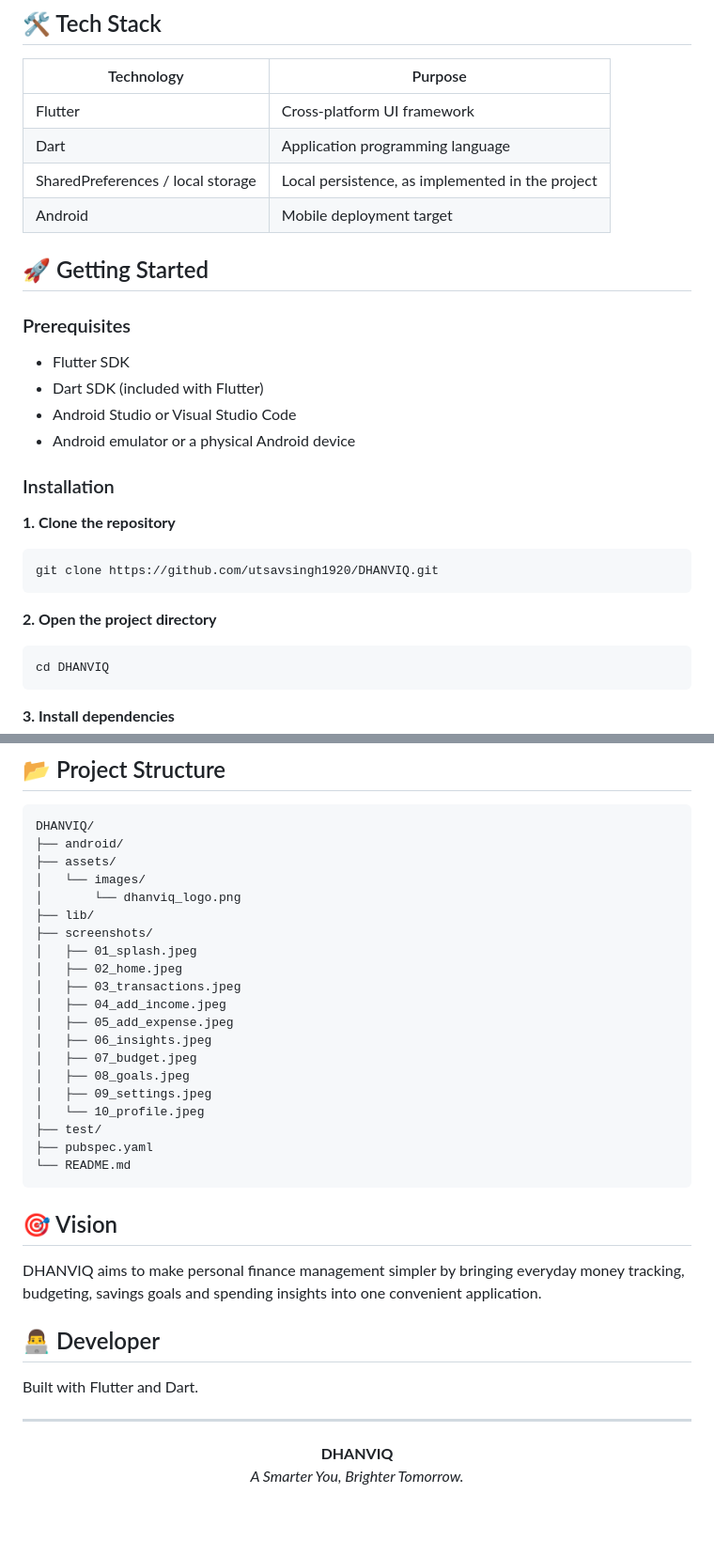
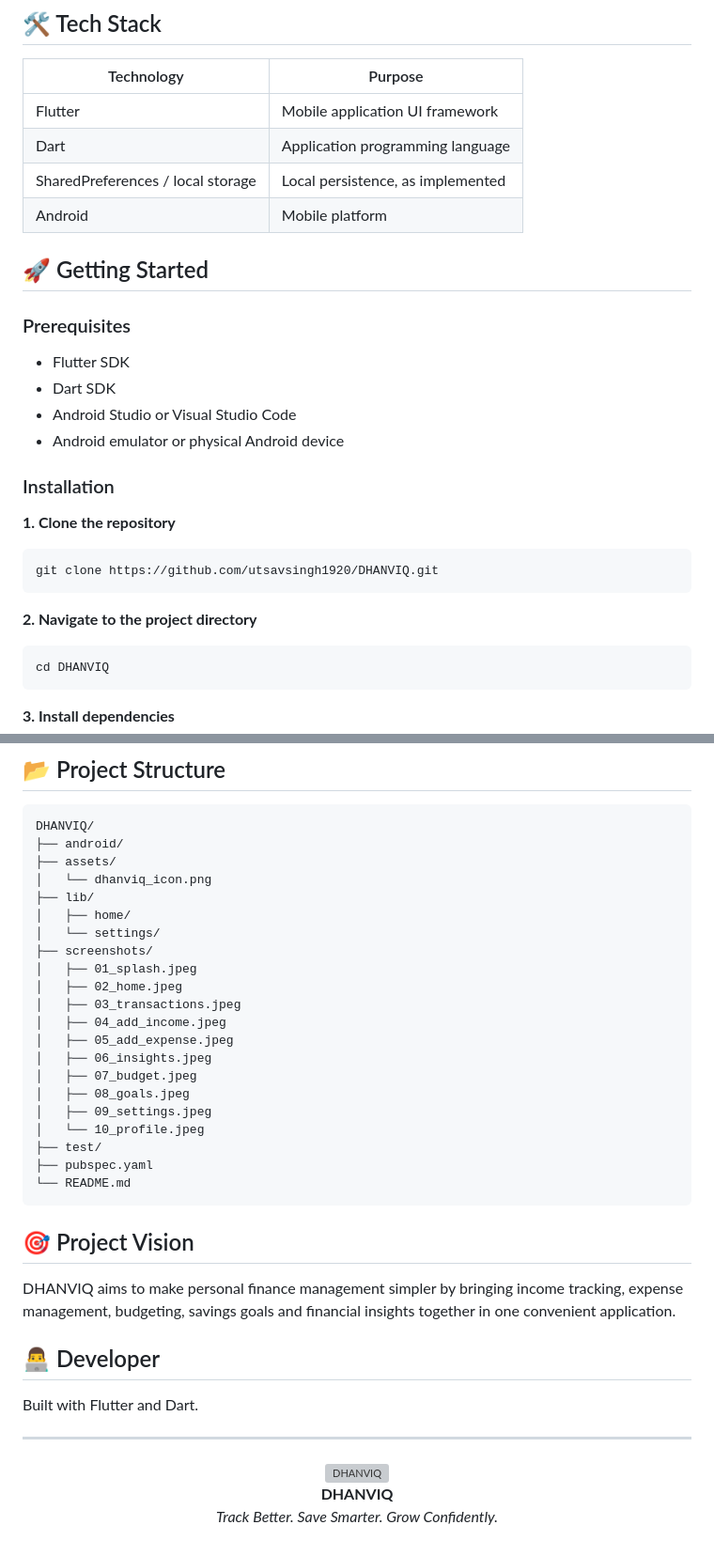
Before and after one commit to utsavsingh1920/DHANVIQ, a Markdown page: README.md, 2 parts joined by grey strips. Shown at 94% size. GitHub-like rendering; blank space fills up the shorter version; grey boxes are pictures that could not be loaded.

````diff
--- a/README.md
+++ b/README.md
@@ -91,19 +110,19 @@ DHANVIQ is a personal finance management application built with Flutter and Dart
 
 | Technology | Purpose |
 |---|---|
-| Flutter | Cross-platform UI framework |
+| Flutter | Mobile application UI framework |
 | Dart | Application programming language |
-| SharedPreferences / local storage | Local persistence, as implemented in the project |
-| Android | Mobile deployment target |
+| SharedPreferences / local storage | Local persistence, as implemented |
+| Android | Mobile platform |
 
 ## 🚀 Getting Started
 
 ### Prerequisites
 
 - Flutter SDK
-- Dart SDK (included with Flutter)
+- Dart SDK
 - Android Studio or Visual Studio Code
-- Android emulator or a physical Android device
+- Android emulator or physical Android device
 
 ### Installation
 
@@ -113,7 +132,7 @@ DHANVIQ is a personal finance management application built with Flutter and Dart
 git clone https://github.com/utsavsingh1920/DHANVIQ.git
 ```
 
-**2. Open the project directory**
+**2. Navigate to the project directory**
 
 ```bash
 cd DHANVIQ
@@ -137,9 +156,10 @@ flutter run
 DHANVIQ/
 ├── android/
 ├── assets/
-│   └── images/
-│       └── dhanviq_logo.png
+│   └── dhanviq_icon.png
 ├── lib/
+│   ├── home/
+│   └── settings/
 ├── screenshots/
 │   ├── 01_splash.jpeg
 │   ├── 02_home.jpeg
@@ -156,9 +176,9 @@ DHANVIQ/
 └── README.md
 ```
 
-## 🎯 Vision
+## 🎯 Project Vision
 
-DHANVIQ aims to make personal finance management simpler by bringing everyday money tracking, budgeting, savings goals and spending insights into one convenient application.
+DHANVIQ aims to make personal finance management simpler by bringing income tracking, expense management, budgeting, savings goals and financial insights together in one convenient application.
 
 ## 👨‍💻 Developer
 
@@ -167,6 +187,9 @@ Built with Flutter and Dart.
 ---
 
 <p align="center">
-  <strong>DHANVIQ</strong><br/>
-  <em>A Smarter You, Brighter Tomorrow.</em>
+  <img src="assets/dhanviq_icon.png" alt="DHANVIQ" width="60"/>
+  <br/>
+  <strong>DHANVIQ</strong>
+  <br/>
+  <em>Track Better. Save Smarter. Grow Confidently.</em>
 </p>
````
Also changed, not shown: other parts of README.md (+49 -30 lines).
